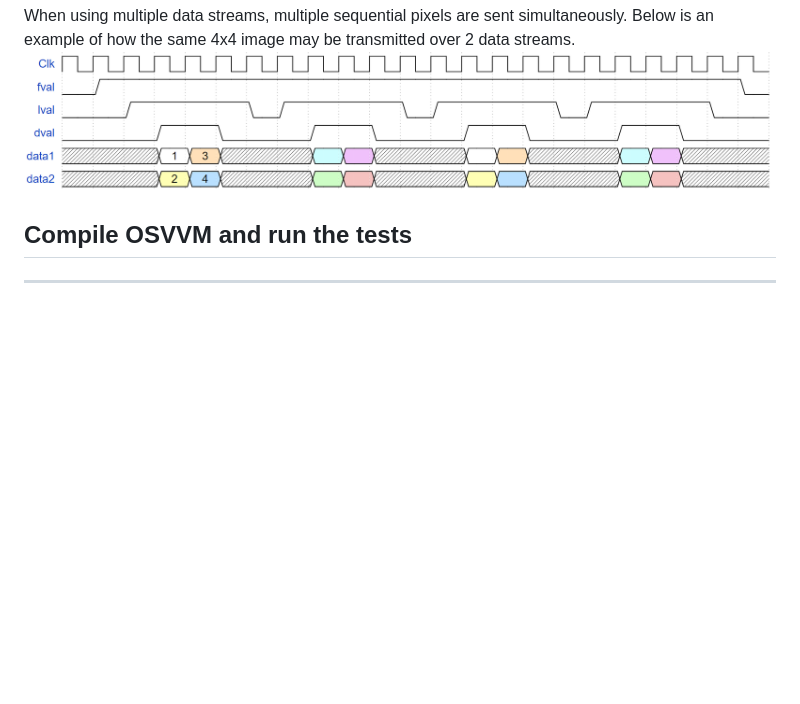
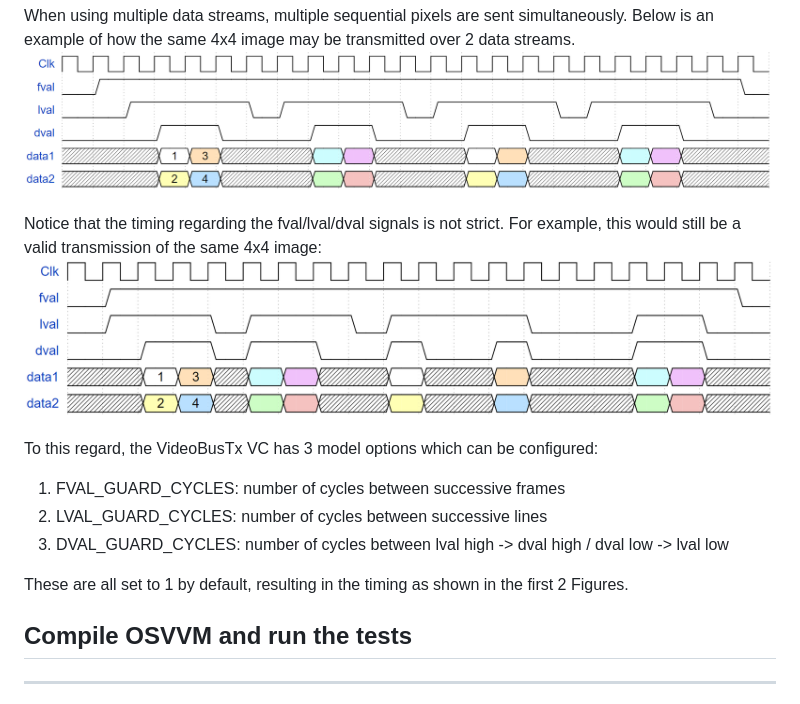
Before and after one commit to Louadria/VideoBus, a Markdown page: README.md, the part around the change. GitHub-like rendering; pictures changed too: VideoBusInterface_timing_example.png (added); blank space fills up the shorter version.

Commit message:
Added timing explanation + example wave.do file

```diff
--- a/README.md
+++ b/README.md
@@ -11,6 +11,16 @@ Below is an example of how a 4x4 image may be transmitted over a single data str
 
 When using multiple data streams, multiple sequential pixels are sent simultaneously. Below is an example of how the same 4x4 image may be transmitted over 2 data streams.
 ![timing diagram of clk/fval/lval/dval/data1/data2](VideoBusInterface_2ds.png)
+
+Notice that the timing regarding the fval/lval/dval signals is not strict. For example, this would still be a valid transmission of the same 4x4 image:
+![timing diagram of clk/fval/lval/dval/data1/data2 with non-strict timing](VideoBusInterface_timing_example.png)
+
+To this regard, the VideoBusTx VC has 3 model options which can be configured:
+1. FVAL_GUARD_CYCLES: number of cycles between successive frames
+2. LVAL_GUARD_CYCLES: number of cycles between successive lines
+3. DVAL_GUARD_CYCLES: number of cycles between lval high -> dval high / dval low -> lval low
+
+These are all set to 1 by default, resulting in the timing as shown in the first 2 Figures.
 
 ## Compile OSVVM and run the tests
 ----------------------------------------------------
```
Also changed, not shown: 1 other file.
